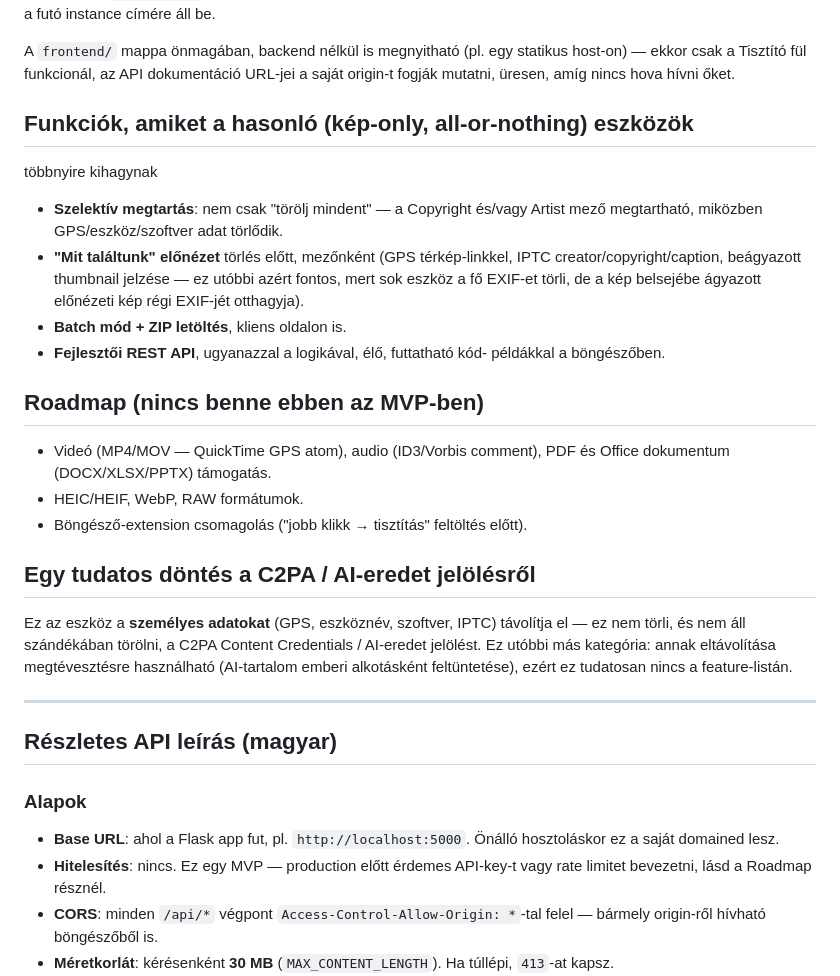
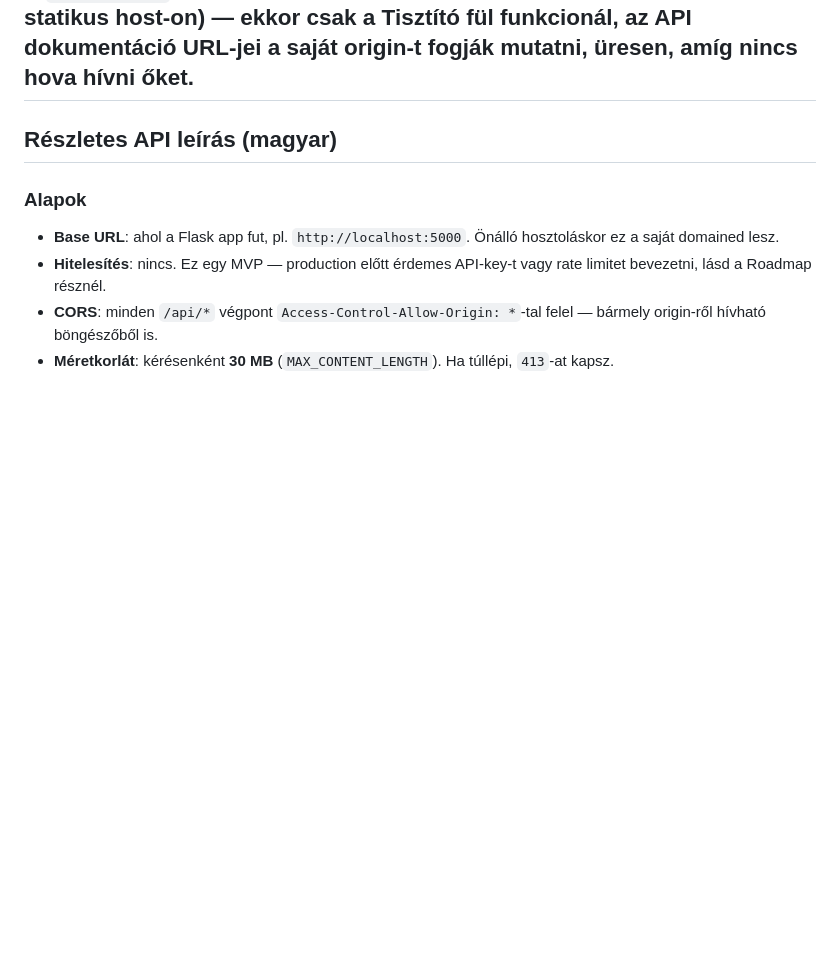
Before and after one commit to ithomas91/Metawipe, a Markdown page: README.md, the part around the change. GitHub-like rendering; blank space fills up the shorter version.

Commit message:
Revise README to remove feature list and roadmap
Removed features that similar tools often omit, including selective retention, preview before deletion, batch mode, and developer REST API. Updated roadmap and clarified decision on C2PA/AI-origin labeling.

```diff
--- a/README.md
+++ b/README.md
@@ -31,35 +31,6 @@ A `frontend/` mappa önmagában, backend nélkül is megnyitható (pl. egy
 statikus host-on) — ekkor csak a Tisztító fül funkcionál, az API
 dokumentáció URL-jei a saját origin-t fogják mutatni, üresen, amíg nincs
 hova hívni őket.
-
-## Funkciók, amiket a hasonló (kép-only, all-or-nothing) eszközök
-többnyire kihagynak
-
-- **Szelektív megtartás**: nem csak "törölj mindent" — a Copyright és/vagy
-  Artist mező megtartható, miközben GPS/eszköz/szoftver adat törlődik.
-- **"Mit találtunk" előnézet** törlés előtt, mezőnként (GPS térkép-linkkel,
-  IPTC creator/copyright/caption, beágyazott thumbnail jelzése — ez utóbbi
-  azért fontos, mert sok eszköz a fő EXIF-et törli, de a kép belsejébe
-  ágyazott előnézeti kép régi EXIF-jét otthagyja).
-- **Batch mód + ZIP letöltés**, kliens oldalon is.
-- **Fejlesztői REST API**, ugyanazzal a logikával, élő, futtatható kód-
-  példákkal a böngészőben.
-
-## Roadmap (nincs benne ebben az MVP-ben)
-
-- Videó (MP4/MOV — QuickTime GPS atom), audio (ID3/Vorbis comment),
-  PDF és Office dokumentum (DOCX/XLSX/PPTX) támogatás.
-- HEIC/HEIF, WebP, RAW formátumok.
-- Böngésző-extension csomagolás ("jobb klikk → tisztítás" feltöltés előtt).
-
-## Egy tudatos döntés a C2PA / AI-eredet jelölésről
-
-Ez az eszköz a **személyes adatokat** (GPS, eszköznév, szoftver, IPTC)
-távolítja el — ez nem törli, és nem áll szándékában törölni, a C2PA
-Content Credentials / AI-eredet jelölést. Ez utóbbi más kategória:
-annak eltávolítása megtévesztésre használható (AI-tartalom emberi
-alkotásként feltüntetése), ezért ez tudatosan nincs a feature-listán.
-
 ---
 
 ## Részletes API leírás (magyar)
```
